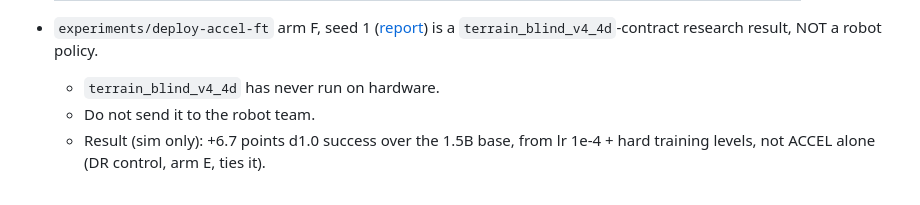
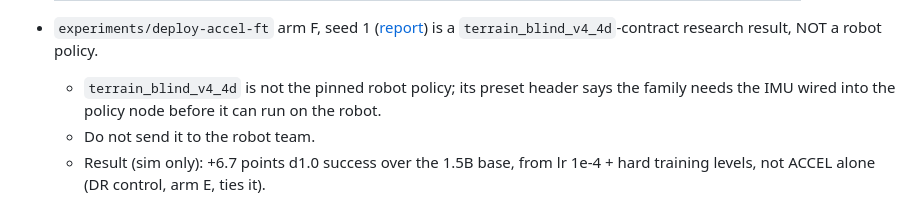
Before and after one commit to Solvro/ml-wojtek-ued, a Markdown page: docs/deploy.md, the part around the change. GitHub-like rendering.

Commit message:
Cite the preset header instead of claiming v4_4d never ran on hardware
Co-Authored-By: Claude Opus 5.5 <noreply@anthropic.com>

```diff
--- a/docs/deploy.md
+++ b/docs/deploy.md
@@ -21,7 +21,7 @@ with w01-tek's ROS stack — in the MuJoCo sim first.
 - `experiments/deploy-accel-ft` arm F, seed 1
   ([report](../experiments/deploy-accel-ft/report.md)) is a
   `terrain_blind_v4_4d`-contract research result, NOT a robot policy.
-  - `terrain_blind_v4_4d` has never run on hardware.
+  - `terrain_blind_v4_4d` is not the pinned robot policy; its preset header says the family needs the IMU wired into the policy node before it can run on the robot.
   - Do not send it to the robot team.
   - Result (sim only): +6.7 points d1.0 success over the 1.5B base, from
     lr 1e-4 + hard training levels, not ACCEL alone (DR control, arm E,
```
